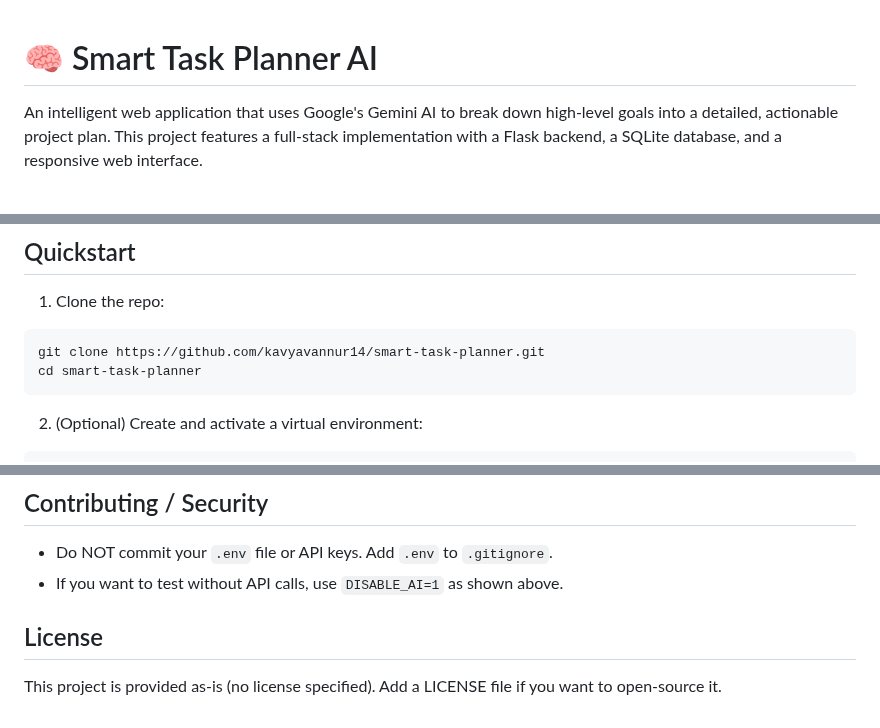
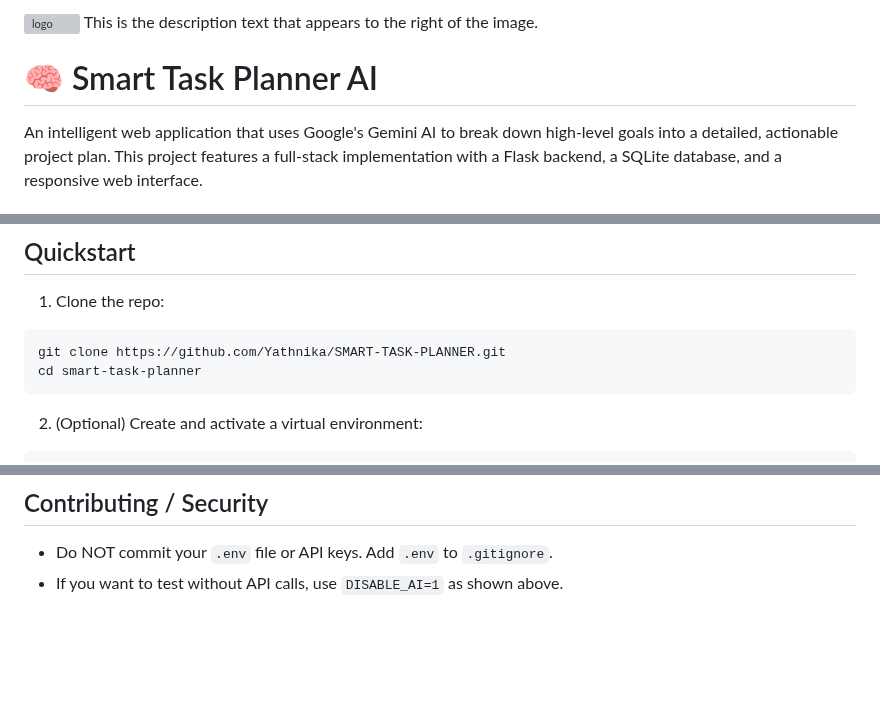
Before and after one commit to Yathnika/SMART-TASK-PLANNER, a Markdown page: README.md, 3 parts joined by grey strips. GitHub-like rendering; blank space fills up the shorter version; grey boxes are pictures that could not be loaded.

````diff
--- a/README.md
+++ b/README.md
@@ -1,3 +1,9 @@
+<p>
+  <img src="./images/logo.png" alt="logo" width="64" style="vertical-align: middle; margin-right: 12px;">
+  <span style="vertical-align: middle;">This is the description text that appears to the right of the image.</span>
+</p>
+
+
 # 🧠 Smart Task Planner AI
 
 An intelligent web application that uses Google's Gemini AI to break down high-level goals into a detailed, actionable project plan.
@@ -43,7 +49,7 @@ An intelligent web application that uses Google Gemini API to turn high-level go
 1. Clone the repo:
 
 ```powershell
-git clone https://github.com/kavyavannur14/smart-task-planner.git
+git clone https://github.com/Yathnika/SMART-TASK-PLANNER.git
 cd smart-task-planner
 ```
 
@@ -116,7 +122,3 @@ You can also open `plans.db` in any SQLite GUI tool (DB Browser for SQLite) if y
 
 - Do NOT commit your `.env` file or API keys. Add `.env` to `.gitignore`.
 - If you want to test without API calls, use `DISABLE_AI=1` as shown above.
-
-## License
-
-This project is provided as-is (no license specified). Add a LICENSE file if you want to open-source it.
````
